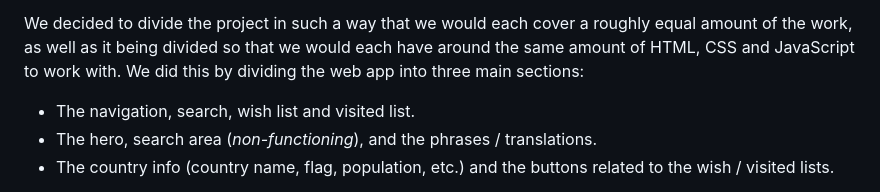
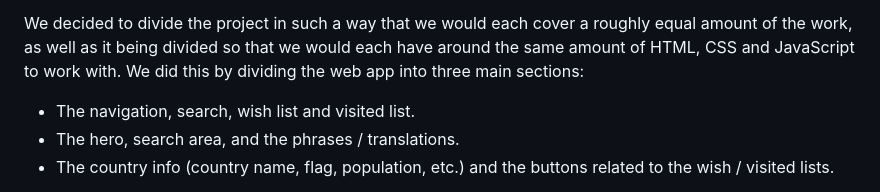
Before and after one commit to Agia/Country-Info, a Markdown page: README.md, the part around the change. Rendered like a GitHub page.

Commit message:
small change on README

```diff
--- a/README.md
+++ b/README.md
@@ -28,7 +28,7 @@ Once we settled on an idea, we created a basic wireframe, so that we each had a
 We decided to divide the project in such a way that we would each cover a roughly equal amount of the work, as well as it being divided so that we would each have around the same amount of HTML, CSS and JavaScript to work with. We did this by dividing the web app into three main sections:
 
 - The navigation, search, wish list and visited list.
-- The hero, search area (_non-functioning_), and the phrases / translations.
+- The hero, search area, and the phrases / translations.
 - The country info (country name, flag, population, etc.) and the buttons related to the wish / visited lists.
 
 Although we were each responsible for the structure (HTML), styling (CSS) and function (JavaScript) for each of our sections, we expected some amount of overlap. Therefore we aimed to tackle parts that crossed over significantly by either Zoom, during class hours, or Slack. We also made use of Github's project kanban board to keep track of what we were each working on, and what tasks were still outstanding.
```
